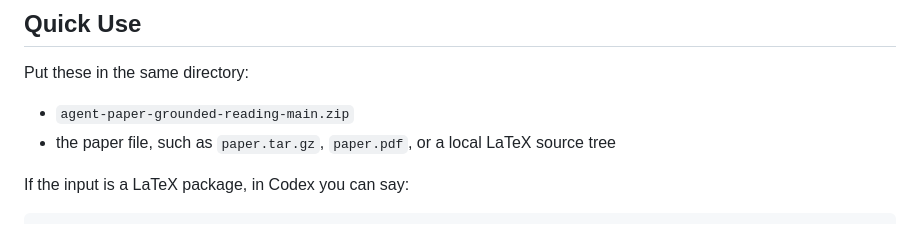
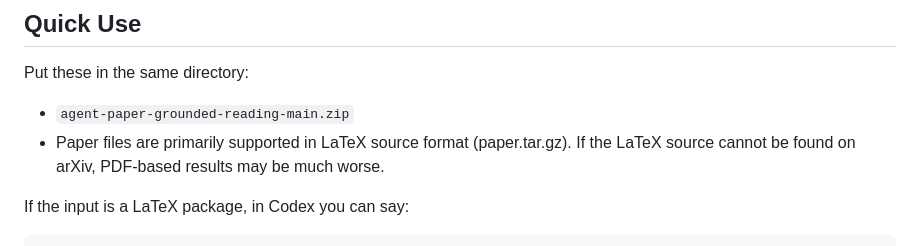
Before and after one commit to c-narcissus/agent-paper-grounded-reading, a Markdown page: README.md, the part around the change. Rendered like a GitHub page.

```diff
--- a/README.md
+++ b/README.md
@@ -50,7 +50,7 @@ By default, the reading report covers these areas, with emphasis on how each par
 Put these in the same directory:
 
 - `agent-paper-grounded-reading-main.zip`
-- the paper file, such as `paper.tar.gz`, `paper.pdf`, or a local LaTeX source tree
+- Paper files are primarily supported in LaTeX source format (paper.tar.gz). If the LaTeX source cannot be found on arXiv, PDF-based results may be much worse.
 
 If the input is a LaTeX package, in Codex you can say:
 
```
